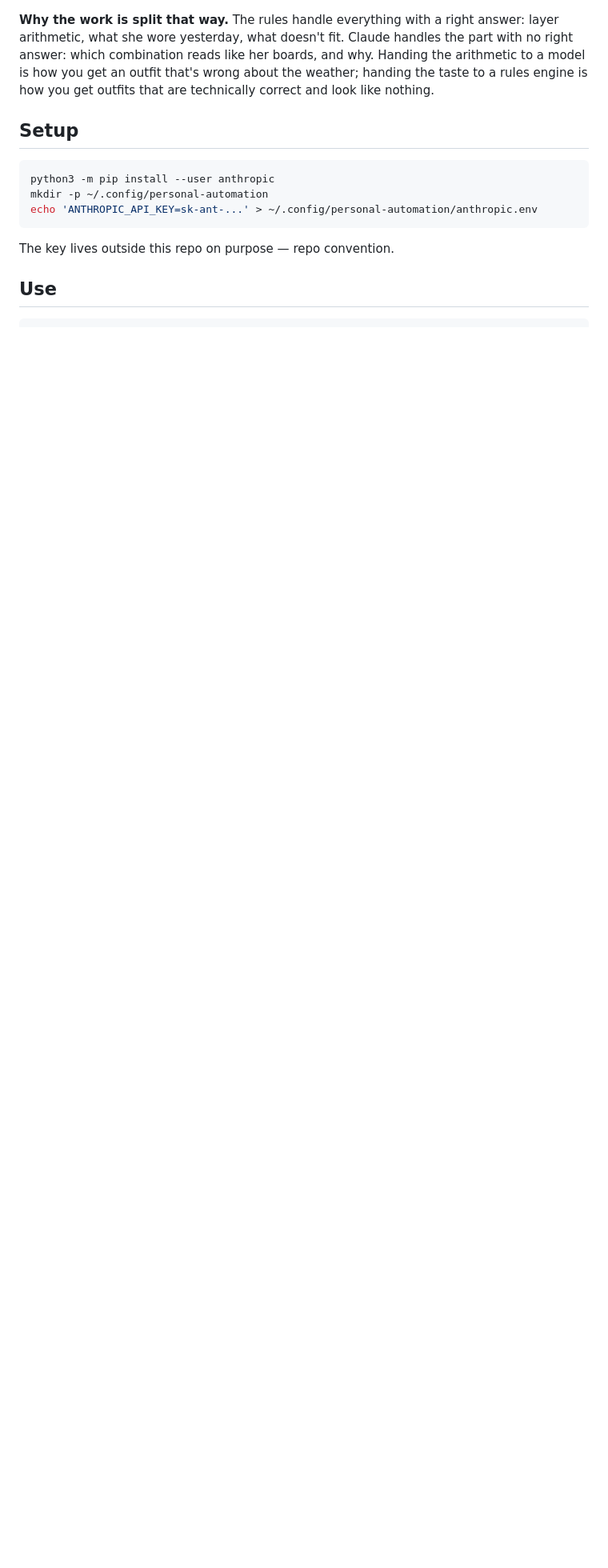
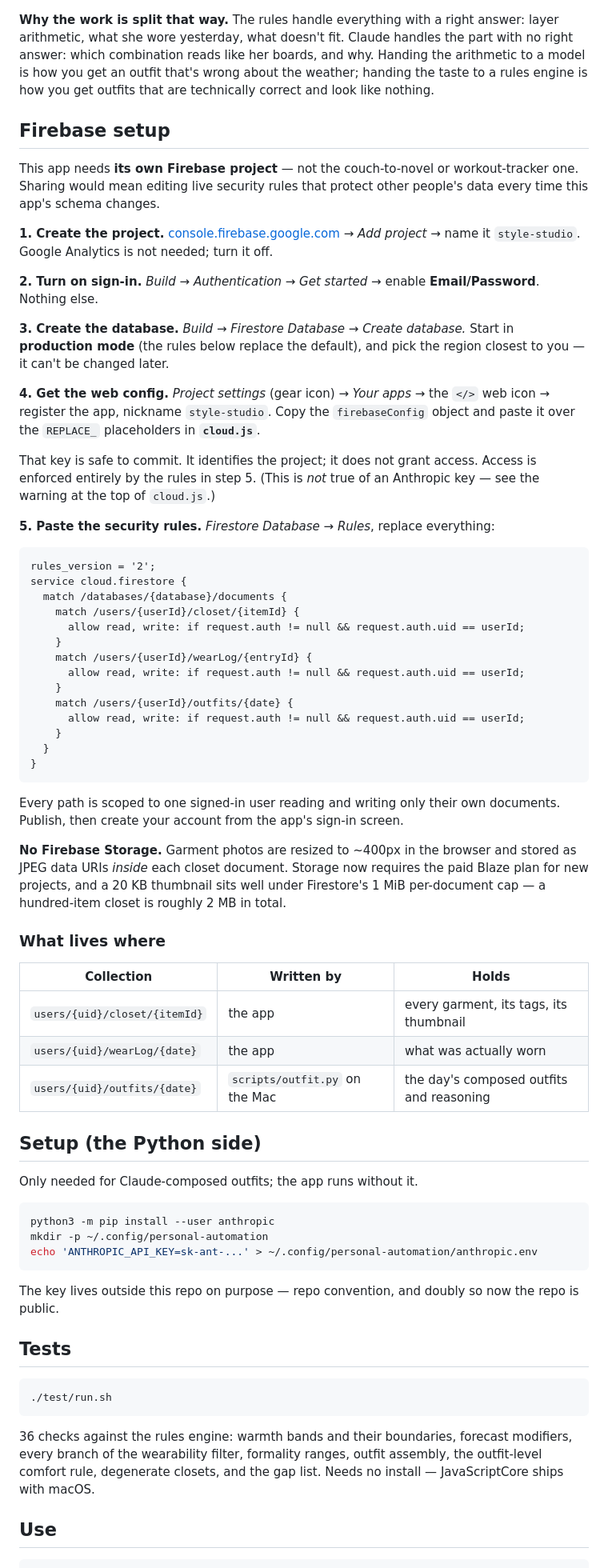
Before and after one commit to alysweeney/style-studio, a Markdown page: README.md, the part around the change. Shown at 80% size. Drawn GitHub-style; blank space fills up the shorter version.

Commit message:
Firebase setup guide, security rules, and data model

````diff
--- a/README.md
+++ b/README.md
@@ -50,7 +50,68 @@ arithmetic to a model is how you get an outfit that's wrong about the weather; h
 the taste to a rules engine is how you get outfits that are technically correct and
 look like nothing.
 
-## Setup
+## Firebase setup
+
+This app needs **its own Firebase project** — not the couch-to-novel or workout-tracker
+one. Sharing would mean editing live security rules that protect other people's data
+every time this app's schema changes.
+
+**1. Create the project.** [console.firebase.google.com](https://console.firebase.google.com)
+→ *Add project* → name it `style-studio`. Google Analytics is not needed; turn it off.
+
+**2. Turn on sign-in.** *Build → Authentication → Get started →* enable
+**Email/Password**. Nothing else.
+
+**3. Create the database.** *Build → Firestore Database → Create database.* Start in
+**production mode** (the rules below replace the default), and pick the region closest
+to you — it can't be changed later.
+
+**4. Get the web config.** *Project settings* (gear icon) *→ Your apps →* the `</>`
+web icon → register the app, nickname `style-studio`. Copy the `firebaseConfig` object
+and paste it over the `REPLACE_` placeholders in **`cloud.js`**.
+
+That key is safe to commit. It identifies the project; it does not grant access. Access
+is enforced entirely by the rules in step 5. (This is *not* true of an Anthropic key —
+see the warning at the top of `cloud.js`.)
+
+**5. Paste the security rules.** *Firestore Database → Rules*, replace everything:
+
+```
+rules_version = '2';
+service cloud.firestore {
+  match /databases/{database}/documents {
+    match /users/{userId}/closet/{itemId} {
+      allow read, write: if request.auth != null && request.auth.uid == userId;
+    }
+    match /users/{userId}/wearLog/{entryId} {
+      allow read, write: if request.auth != null && request.auth.uid == userId;
+    }
+    match /users/{userId}/outfits/{date} {
+      allow read, write: if request.auth != null && request.auth.uid == userId;
+    }
+  }
+}
+```
+
+Every path is scoped to one signed-in user reading and writing only their own documents.
+Publish, then create your account from the app's sign-in screen.
+
+**No Firebase Storage.** Garment photos are resized to ~400px in the browser and stored
+as JPEG data URIs *inside* each closet document. Storage now requires the paid Blaze
+plan for new projects, and a 20 KB thumbnail sits well under Firestore's 1 MiB
+per-document cap — a hundred-item closet is roughly 2 MB in total.
+
+### What lives where
+
+| Collection | Written by | Holds |
+|---|---|---|
+| `users/{uid}/closet/{itemId}` | the app | every garment, its tags, its thumbnail |
+| `users/{uid}/wearLog/{date}` | the app | what was actually worn |
+| `users/{uid}/outfits/{date}` | `scripts/outfit.py` on the Mac | the day's composed outfits and reasoning |
+
+## Setup (the Python side)
+
+Only needed for Claude-composed outfits; the app runs without it.
 
 ```sh
 python3 -m pip install --user anthropic
@@ -58,7 +119,19 @@ mkdir -p ~/.config/personal-automation
 echo 'ANTHROPIC_API_KEY=sk-ant-...' > ~/.config/personal-automation/anthropic.env
 ```
 
-The key lives outside this repo on purpose — repo convention.
+The key lives outside this repo on purpose — repo convention, and doubly so now the
+repo is public.
+
+## Tests
+
+```sh
+./test/run.sh
+```
+
+36 checks against the rules engine: warmth bands and their boundaries, forecast
+modifiers, every branch of the wearability filter, formality ranges, outfit assembly,
+the outfit-level comfort rule, degenerate closets, and the gap list. Needs no install —
+JavaScriptCore ships with macOS.
 
 ## Use
 
````
